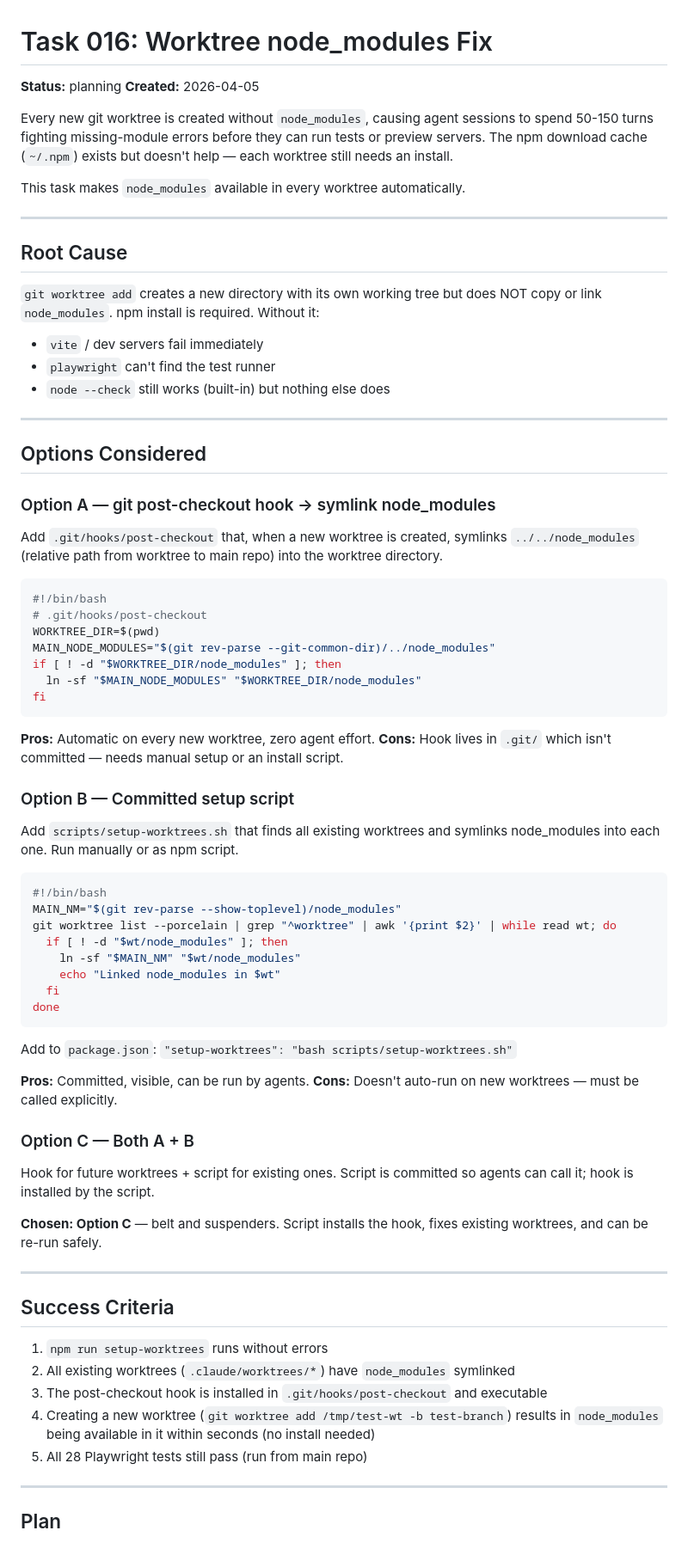
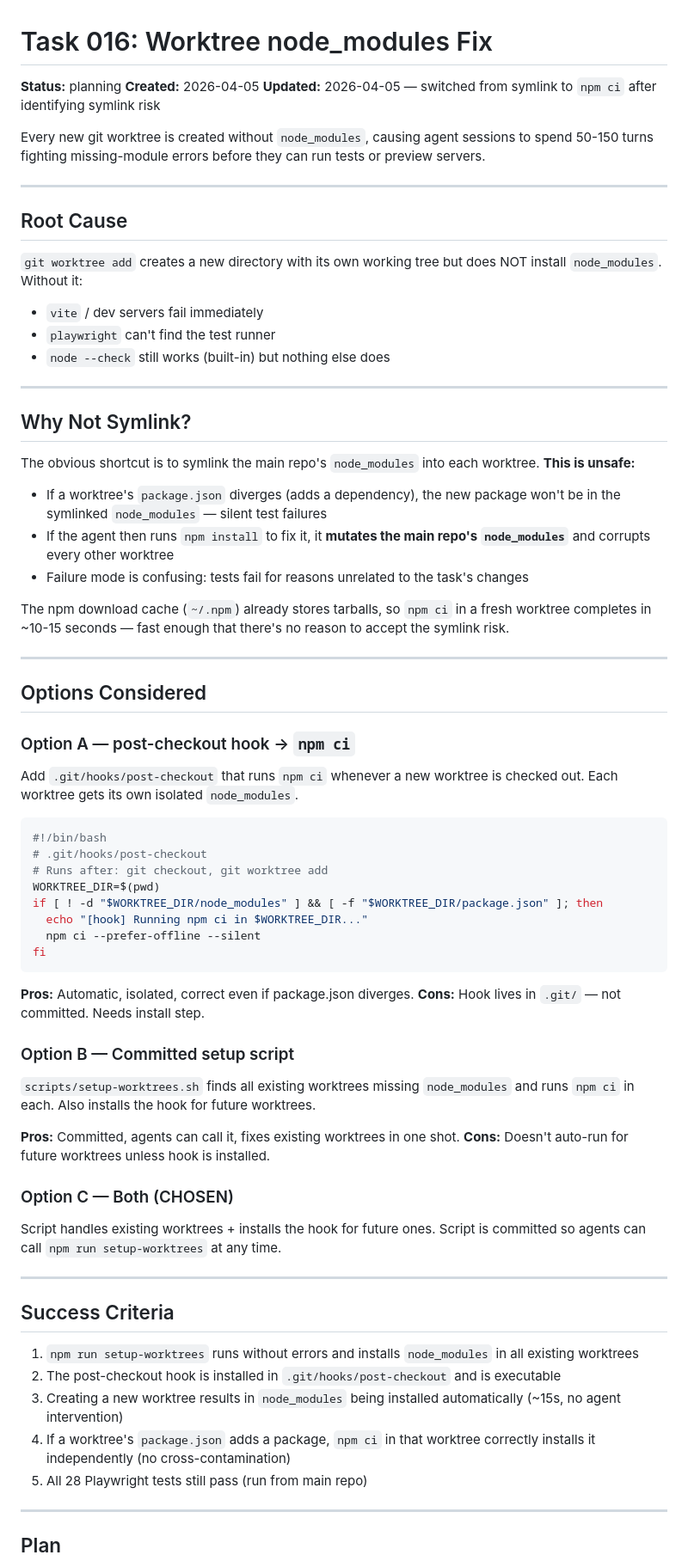
Before and after one commit to dschonholtz/MultiMagicDungeonWeb, a Markdown page: tasks/active/016-worktree-node-modules.md, the part around one of its changes. Shown at 86% size. GitHub-like rendering.

Commit message:
chore: update task 016 — npm ci instead of symlink (safer, isolated)

````diff
--- a/tasks/active/016-worktree-node-modules.md
+++ b/tasks/active/016-worktree-node-modules.md
@@ -2,72 +2,69 @@
 
 **Status:** planning
 **Created:** 2026-04-05
+**Updated:** 2026-04-05 — switched from symlink to `npm ci` after identifying symlink risk
 
-Every new git worktree is created without `node_modules`, causing agent sessions to spend 50-150 turns fighting missing-module errors before they can run tests or preview servers. The npm download cache (`~/.npm`) exists but doesn't help — each worktree still needs an install.
-
-This task makes `node_modules` available in every worktree automatically.
+Every new git worktree is created without `node_modules`, causing agent sessions to spend 50-150 turns fighting missing-module errors before they can run tests or preview servers.
 
 ---
 
 ## Root Cause
 
-`git worktree add` creates a new directory with its own working tree but does NOT copy or link `node_modules`. npm install is required. Without it:
+`git worktree add` creates a new directory with its own working tree but does NOT install `node_modules`. Without it:
 - `vite` / dev servers fail immediately
 - `playwright` can't find the test runner
 - `node --check` still works (built-in) but nothing else does
 
 ---
 
+## Why Not Symlink?
+
+The obvious shortcut is to symlink the main repo's `node_modules` into each worktree. **This is unsafe:**
+
+- If a worktree's `package.json` diverges (adds a dependency), the new package won't be in the symlinked `node_modules` — silent test failures
+- If the agent then runs `npm install` to fix it, it **mutates the main repo's `node_modules`** and corrupts every other worktree
+- Failure mode is confusing: tests fail for reasons unrelated to the task's changes
+
+The npm download cache (`~/.npm`) already stores tarballs, so `npm ci` in a fresh worktree completes in ~10-15 seconds — fast enough that there's no reason to accept the symlink risk.
+
+---
+
 ## Options Considered
 
-### Option A — git post-checkout hook → symlink node_modules
-Add `.git/hooks/post-checkout` that, when a new worktree is created, symlinks `../../node_modules` (relative path from worktree to main repo) into the worktree directory.
+### Option A — post-checkout hook → `npm ci`
+Add `.git/hooks/post-checkout` that runs `npm ci` whenever a new worktree is checked out. Each worktree gets its own isolated `node_modules`.
 
 ```bash
 #!/bin/bash
 # .git/hooks/post-checkout
+# Runs after: git checkout, git worktree add
 WORKTREE_DIR=$(pwd)
-MAIN_NODE_MODULES="$(git rev-parse --git-common-dir)/../node_modules"
-if [ ! -d "$WORKTREE_DIR/node_modules" ]; then
-  ln -sf "$MAIN_NODE_MODULES" "$WORKTREE_DIR/node_modules"
+if [ ! -d "$WORKTREE_DIR/node_modules" ] && [ -f "$WORKTREE_DIR/package.json" ]; then
+  echo "[hook] Running npm ci in $WORKTREE_DIR..."
+  npm ci --prefer-offline --silent
 fi
 ```
 
-**Pros:** Automatic on every new worktree, zero agent effort.
-**Cons:** Hook lives in `.git/` which isn't committed — needs manual setup or an install script.
+**Pros:** Automatic, isolated, correct even if package.json diverges.
+**Cons:** Hook lives in `.git/` — not committed. Needs install step.
 
 ### Option B — Committed setup script
-Add `scripts/setup-worktrees.sh` that finds all existing worktrees and symlinks node_modules into each one. Run manually or as npm script.
+`scripts/setup-worktrees.sh` finds all existing worktrees missing `node_modules` and runs `npm ci` in each. Also installs the hook for future worktrees.
 
-```bash
-#!/bin/bash
-MAIN_NM="$(git rev-parse --show-toplevel)/node_modules"
-git worktree list --porcelain | grep "^worktree" | awk '{print $2}' | while read wt; do
-  if [ ! -d "$wt/node_modules" ]; then
-    ln -sf "$MAIN_NM" "$wt/node_modules"
-    echo "Linked node_modules in $wt"
-  fi
-done
-```
+**Pros:** Committed, agents can call it, fixes existing worktrees in one shot.
+**Cons:** Doesn't auto-run for future worktrees unless hook is installed.
 
-Add to `package.json`: `"setup-worktrees": "bash scripts/setup-worktrees.sh"`
-
-**Pros:** Committed, visible, can be run by agents.
-**Cons:** Doesn't auto-run on new worktrees — must be called explicitly.
-
-### Option C — Both A + B
-Hook for future worktrees + script for existing ones. Script is committed so agents can call it; hook is installed by the script.
-
-**Chosen: Option C** — belt and suspenders. Script installs the hook, fixes existing worktrees, and can be re-run safely.
+### Option C — Both (CHOSEN)
+Script handles existing worktrees + installs the hook for future ones. Script is committed so agents can call `npm run setup-worktrees` at any time.
 
 ---
 
 ## Success Criteria
 
-1. `npm run setup-worktrees` runs without errors
-2. All existing worktrees (`.claude/worktrees/*`) have `node_modules` symlinked
-3. The post-checkout hook is installed in `.git/hooks/post-checkout` and executable
-4. Creating a new worktree (`git worktree add /tmp/test-wt -b test-branch`) results in `node_modules` being available in it within seconds (no install needed)
+1. `npm run setup-worktrees` runs without errors and installs `node_modules` in all existing worktrees
+2. The post-checkout hook is installed in `.git/hooks/post-checkout` and is executable
+3. Creating a new worktree results in `node_modules` being installed automatically (~15s, no agent intervention)
+4. If a worktree's `package.json` adds a package, `npm ci` in that worktree correctly installs it independently (no cross-contamination)
 5. All 28 Playwright tests still pass (run from main repo)
 
 ---
````
Also changed, not shown: other parts of tasks/active/016-worktree-node-modules.md (+31 -8 lines).
